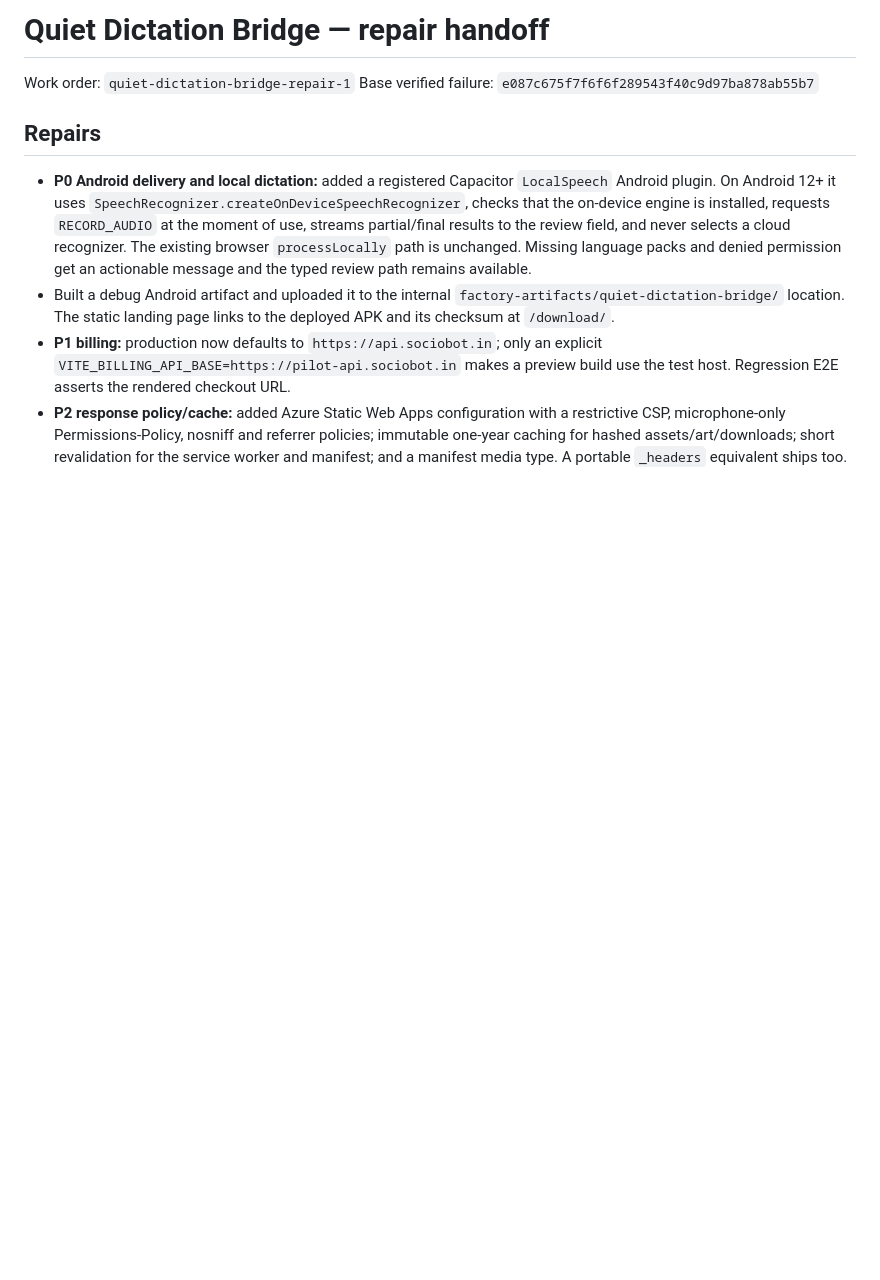
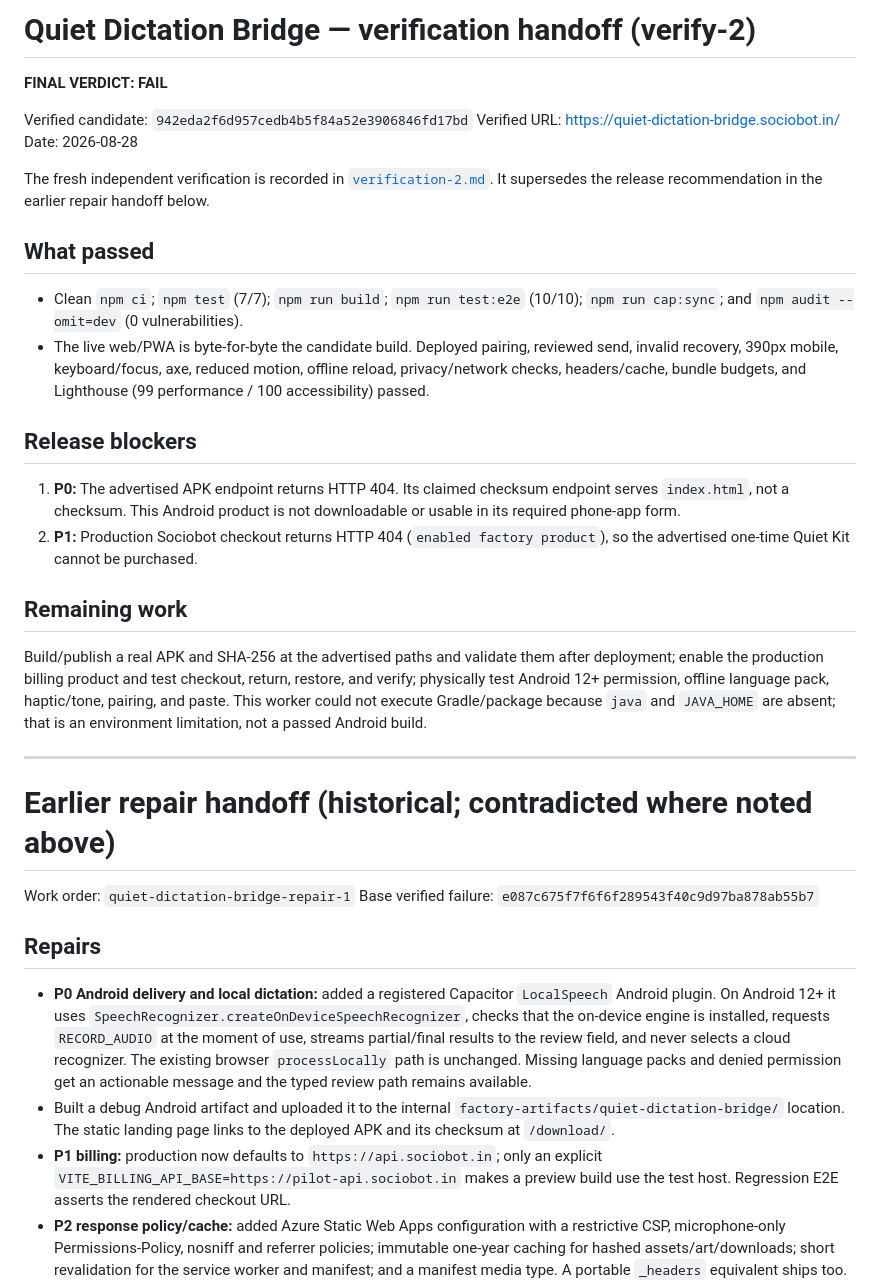
Before and after one commit to B-Divyesh/sf-quiet-dictation-bridge, a Markdown page: .factory/handoff.md, the part around the change. GitHub-like rendering; blank space fills up the shorter version.

Commit message:
docs: add independent verification 2 result

```diff
--- a/.factory/handoff.md
+++ b/.factory/handoff.md
@@ -1,4 +1,44 @@
-# Quiet Dictation Bridge — repair handoff
+# Quiet Dictation Bridge — verification handoff (verify-2)
+
+**FINAL VERDICT: FAIL**
+
+Verified candidate: `942eda2f6d957cedb4b5f84a52e3906846fd17bd`
+Verified URL: <https://quiet-dictation-bridge.sociobot.in/>
+Date: 2026-08-28
+
+The fresh independent verification is recorded in
+[`verification-2.md`](verification-2.md). It supersedes the release
+recommendation in the earlier repair handoff below.
+
+## What passed
+
+- Clean `npm ci`; `npm test` (7/7); `npm run build`; `npm run test:e2e`
+  (10/10); `npm run cap:sync`; and `npm audit --omit=dev` (0 vulnerabilities).
+- The live web/PWA is byte-for-byte the candidate build. Deployed pairing,
+  reviewed send, invalid recovery, 390px mobile, keyboard/focus, axe,
+  reduced motion, offline reload, privacy/network checks, headers/cache,
+  bundle budgets, and Lighthouse (99 performance / 100 accessibility) passed.
+
+## Release blockers
+
+1. **P0:** The advertised APK endpoint returns HTTP 404. Its claimed checksum
+   endpoint serves `index.html`, not a checksum. This Android product is not
+   downloadable or usable in its required phone-app form.
+2. **P1:** Production Sociobot checkout returns HTTP 404 (`enabled factory
+   product`), so the advertised one-time Quiet Kit cannot be purchased.
+
+## Remaining work
+
+Build/publish a real APK and SHA-256 at the advertised paths and validate them
+after deployment; enable the production billing product and test checkout,
+return, restore, and verify; physically test Android 12+ permission, offline
+language pack, haptic/tone, pairing, and paste. This worker could not execute
+Gradle/package because `java` and `JAVA_HOME` are absent; that is an environment
+limitation, not a passed Android build.
+
+---
+
+# Earlier repair handoff (historical; contradicted where noted above)
 
 Work order: `quiet-dictation-bridge-repair-1`
 Base verified failure: `e087c675f7f6f6f289543f40c9d97ba878ab55b7`
```
Also changed, not shown: .factory/verification-2.md (added, +51 -0 lines).
